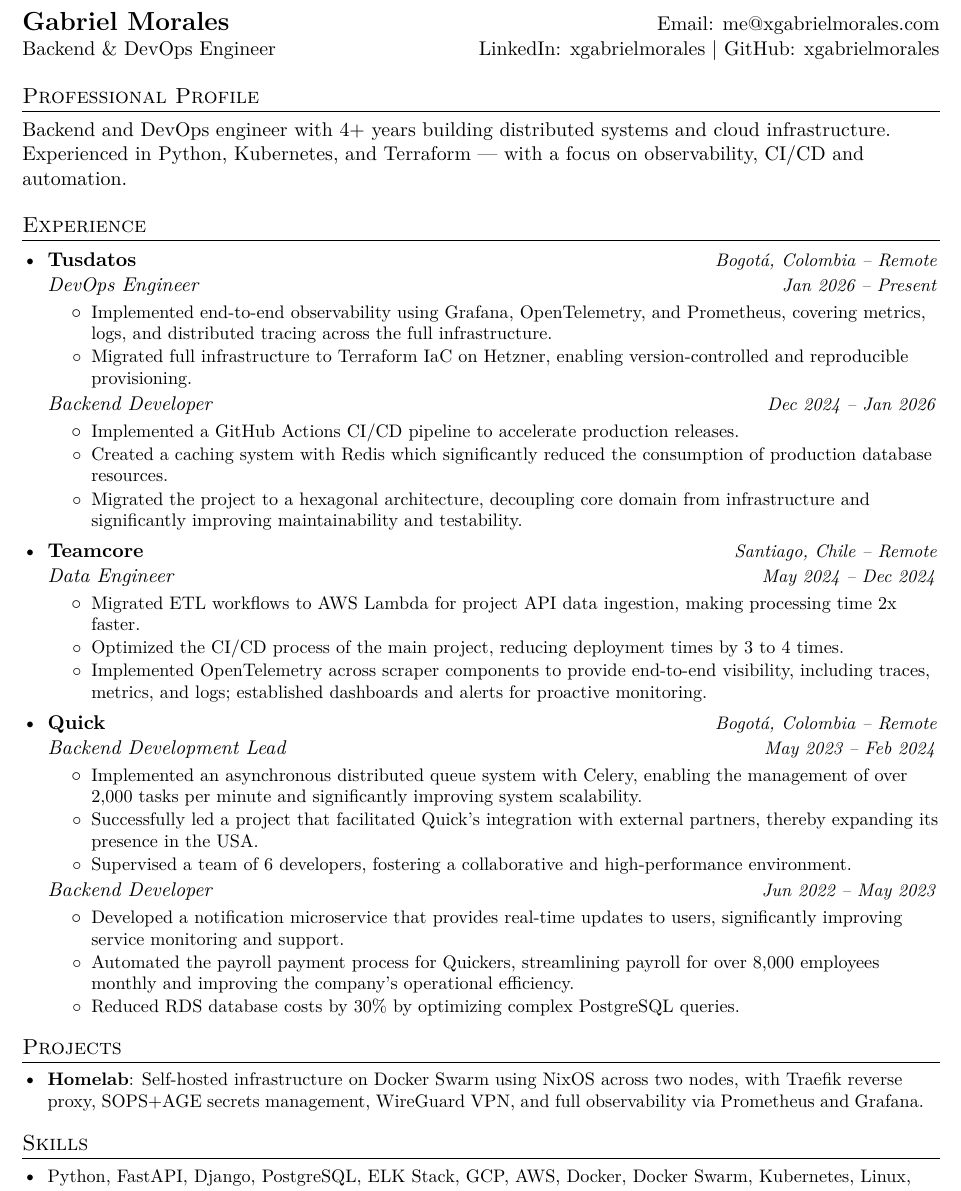
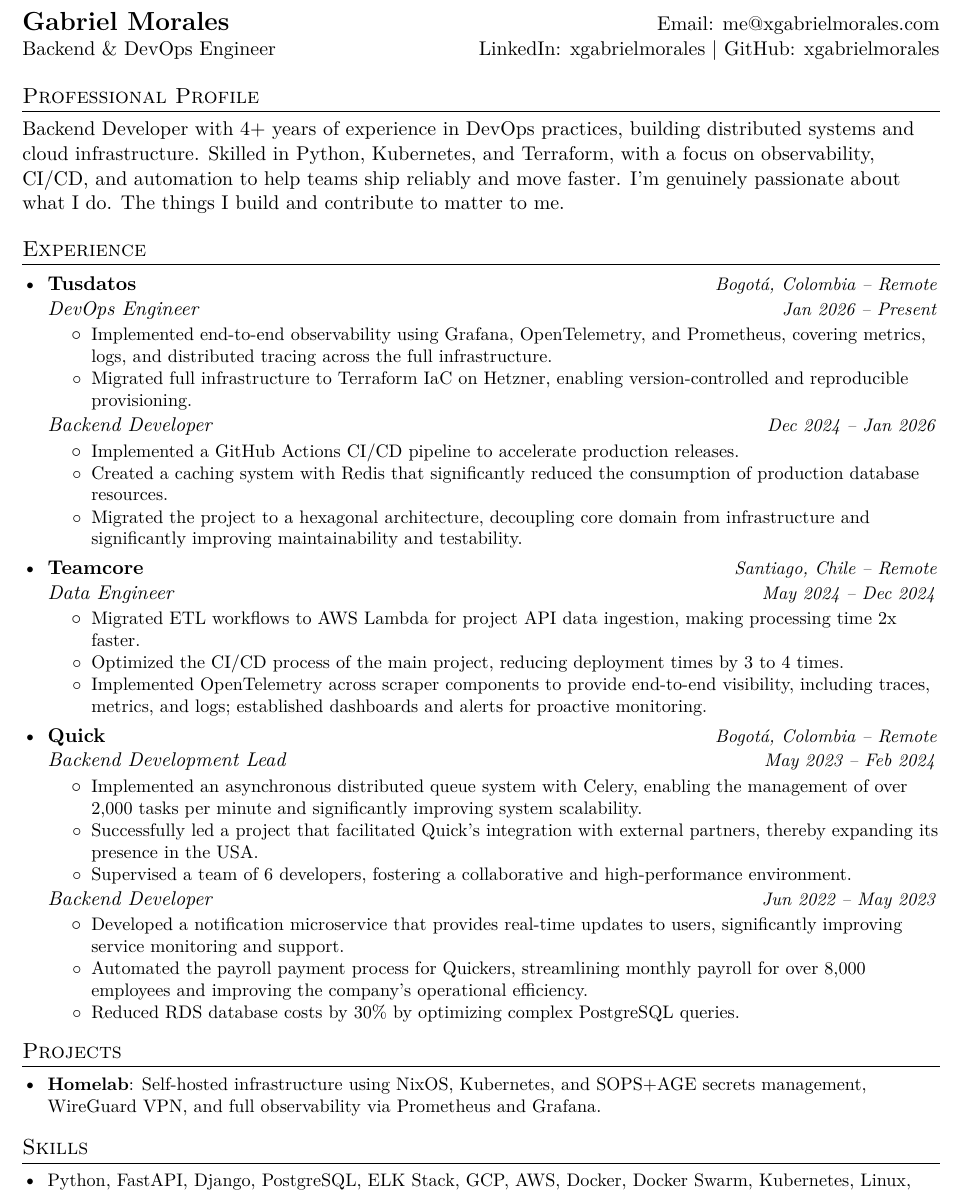
Before and after one commit to xgabrielmorales/job-application-workflow, a LaTeX CV (src/curriculum.tex): part of the page, cut so that both start at the same text. Compiled offline with pdfLaTeX.

Commit message:
feat: refine CV professional profile

```diff
--- a/src/curriculum.tex
+++ b/src/curriculum.tex
@@ -69,9 +69,11 @@
 
 % ========== PROFESSIONAL PROFILE ==========
 \section{Professional Profile}
-Backend and DevOps engineer with 4+ years building distributed systems and cloud
-infrastructure. Experienced in Python, Kubernetes, and Terraform --- with a
-focus on observability, CI/CD and automation.
+Backend Developer with 4+ years of experience in DevOps practices, building
+distributed systems and cloud infrastructure. Skilled in Python, Kubernetes,
+and Terraform, with a focus on observability, CI/CD, and automation to help
+teams ship reliably and move faster. I'm genuinely passionate about what I do.
+The things I build and contribute to matter to me.
 
 % ========== EXPERIENCE ==========
 \section{Experience}
@@ -87,7 +89,7 @@
 {Backend Developer}{Dec 2024 -- Jan 2026}
 \resumeItemListStart
 \resumeItemPlain{Implemented a GitHub Actions CI/CD pipeline to accelerate production releases.}
-\resumeItemPlain{Created a caching system with Redis which significantly reduced the consumption of production database resources.}
+\resumeItemPlain{Created a caching system with Redis that significantly reduced the consumption of production database resources.}
 \resumeItemPlain{Migrated the project to a hexagonal architecture, decoupling core domain from infrastructure and significantly improving maintainability and testability.}
 \resumeItemListEnd
 
@@ -110,7 +112,7 @@
 \resumeSubSubheading {Backend Developer}{Jun 2022 -- May 2023}
 \resumeItemListStart
 \resumeItemPlain{Developed a notification microservice that provides real-time updates to users, significantly improving service monitoring and support.}
-\resumeItemPlain{Automated the payroll payment process for Quickers, streamlining payroll for over 8,000 employees monthly and improving the company's operational efficiency.}
+\resumeItemPlain{Automated the payroll payment process for Quickers, streamlining monthly payroll for over 8,000 employees and improving the company's operational efficiency.}
 \resumeItemPlain{Reduced RDS database costs by 30\% by optimizing complex PostgreSQL queries.}
 \resumeItemListEnd
 
@@ -119,7 +121,7 @@
 % ========== PROJECTS ==========
 \section{Projects}
 \resumeSubHeadingListStart
-\resumeItemPlain{\textbf{\href{https://github.com/xgabrielmorales/homelab}{Homelab}}: Self-hosted infrastructure on Docker Swarm using NixOS across two nodes, with Traefik reverse proxy, SOPS+AGE secrets management, WireGuard VPN, and full observability via Prometheus and Grafana.}
+\resumeItemPlain{\textbf{\href{https://github.com/xgabrielmorales/homelab}{Homelab}}: Self-hosted infrastructure using NixOS, Kubernetes, and SOPS+AGE secrets management, WireGuard VPN, and full observability via Prometheus and Grafana.}
 \resumeSubHeadingListEnd
 
 % ========== SKILLS ==========
```
